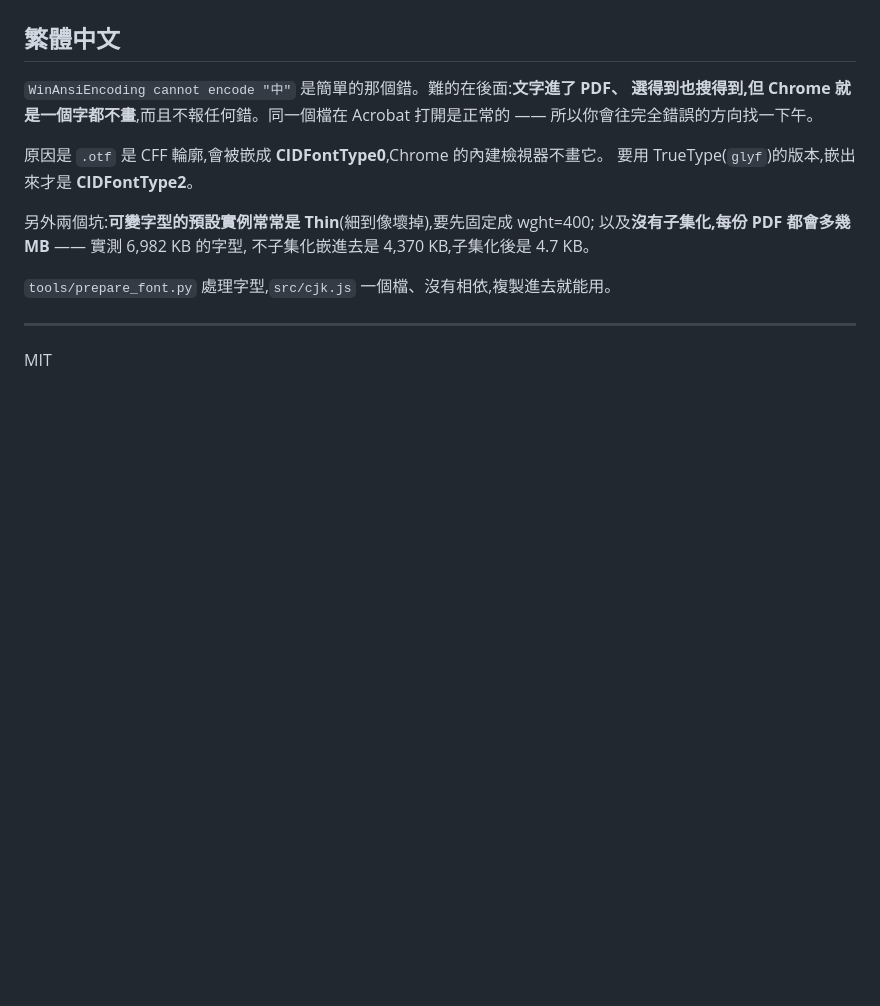
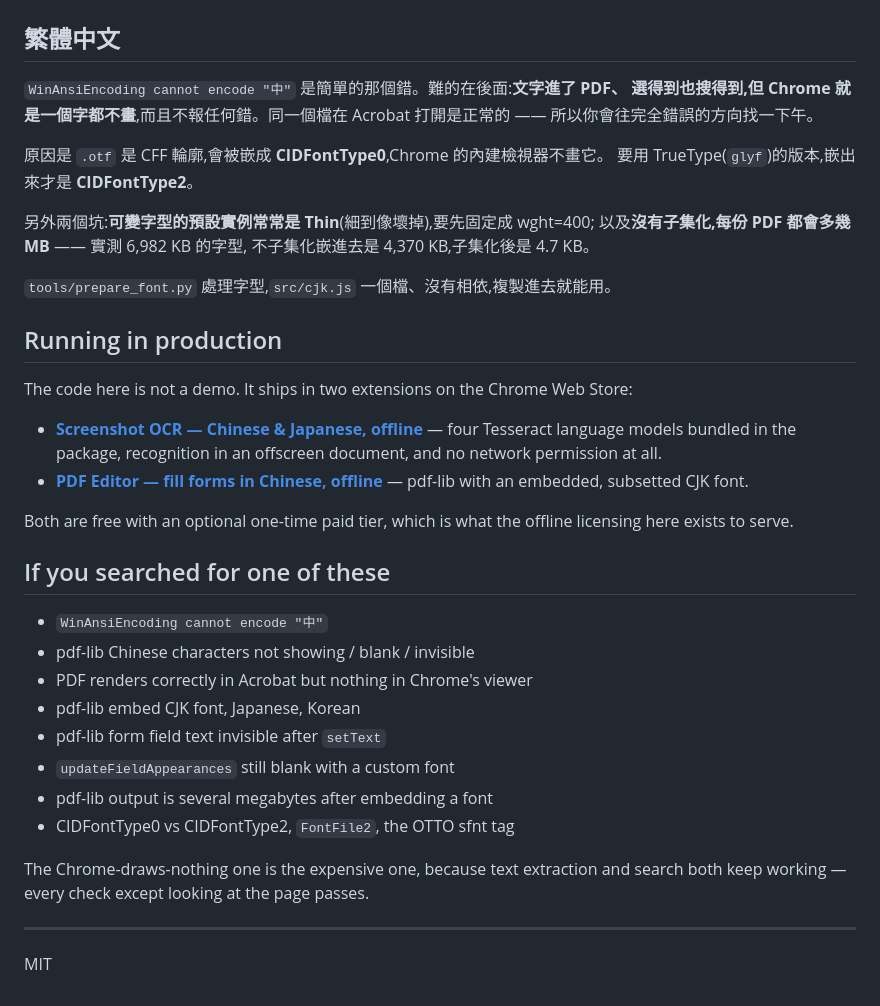
Before and after one commit to Kuan-1113/pdf-lib-cjk, a Markdown page: README.md, the part around the change. Rendered like a GitHub page; blank space fills up the shorter version.

Commit message:
README: link the extensions this ships in, and the searches that lead here
The repos had no path back to the two extensions on the Web Store, so a
reader had no way to see the code running, and the store listings got no
traffic from here.

Also adds the exact error strings and queries people actually type when they
hit these problems. Every one of these failures is silent, so the error text
is the only thing a person has to search with.

Co-Authored-By: Claude Opus 5 <noreply@anthropic.com>

```diff
--- a/README.md
+++ b/README.md
@@ -131,6 +131,33 @@ Chinese is partial, and Korean needs its own face.
 
 `tools/prepare_font.py` 處理字型,`src/cjk.js` 一個檔、沒有相依,複製進去就能用。
 
+## Running in production
+
+The code here is not a demo. It ships in two extensions on the Chrome Web Store:
+
+- [**Screenshot OCR — Chinese & Japanese, offline**](https://chromewebstore.google.com/detail/pgfnobkogofkjapcmaoekajipgpaknnm) — four Tesseract
+  language models bundled in the package, recognition in an offscreen document,
+  and no network permission at all.
+- [**PDF Editor — fill forms in Chinese, offline**](https://chromewebstore.google.com/detail/bmbnonjkhhaamehmkhjihcagalijcdoj) — pdf-lib with an
+  embedded, subsetted CJK font.
+
+Both are free with an optional one-time paid tier, which is what the offline
+licensing here exists to serve.
+
+## If you searched for one of these
+
+- `WinAnsiEncoding cannot encode "中"`
+- pdf-lib Chinese characters not showing / blank / invisible
+- PDF renders correctly in Acrobat but nothing in Chrome's viewer
+- pdf-lib embed CJK font, Japanese, Korean
+- pdf-lib form field text invisible after `setText`
+- `updateFieldAppearances` still blank with a custom font
+- pdf-lib output is several megabytes after embedding a font
+- CIDFontType0 vs CIDFontType2, `FontFile2`, the OTTO sfnt tag
+
+The Chrome-draws-nothing one is the expensive one, because text extraction and
+search both keep working — every check except looking at the page passes.
+
 ---
 
 MIT
```
